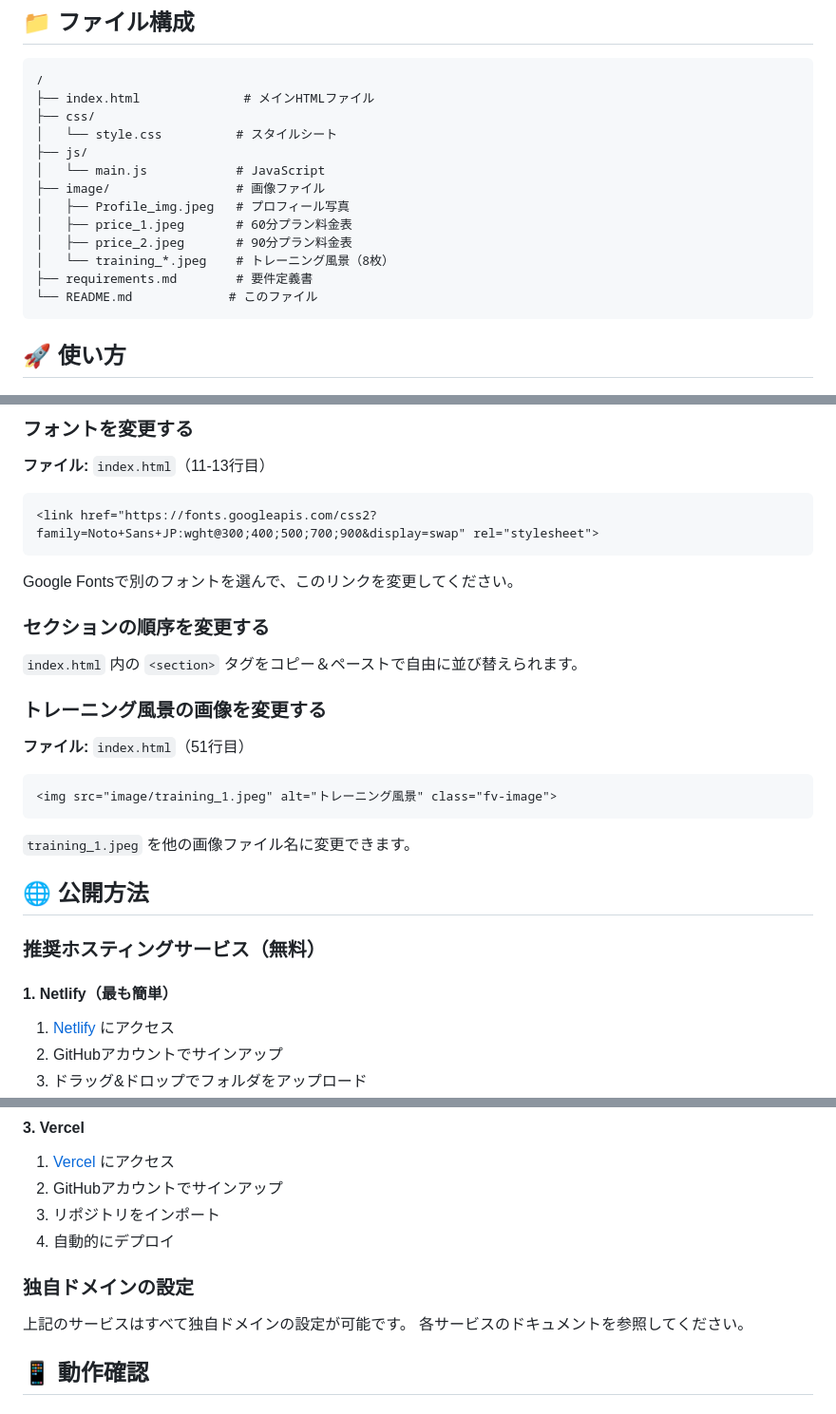
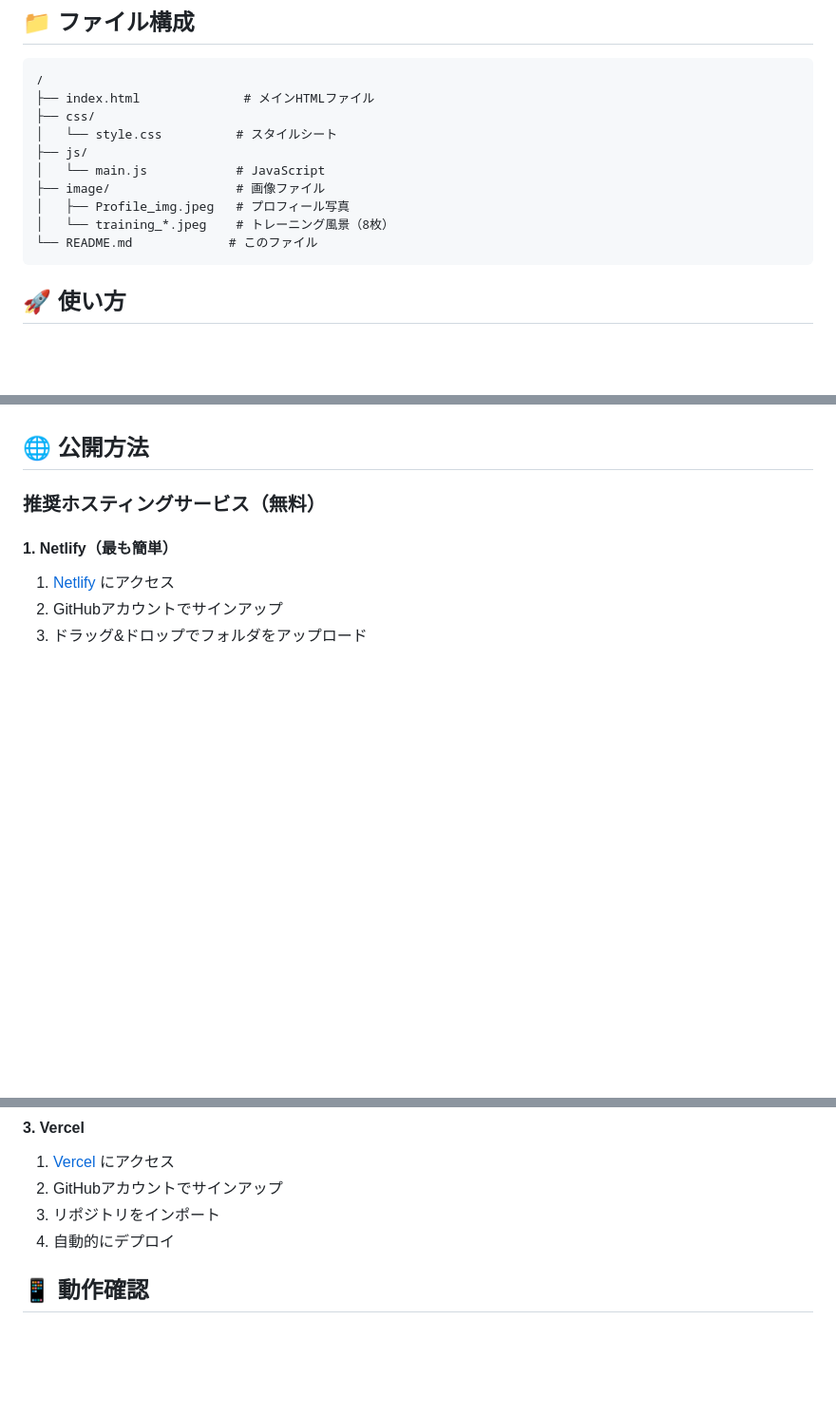
Before and after one commit to kirin-riki/Noguchi_Ryo_Parsonal_Traning_LP, a Markdown page: README.md, 3 parts joined by grey strips. Shown at 95% size. GitHub-like rendering; blank space fills up the shorter version.

````diff
--- a/README.md
+++ b/README.md
@@ -13,10 +13,7 @@
 │   └── main.js            # JavaScript
 ├── image/                 # 画像ファイル
 │   ├── Profile_img.jpeg   # プロフィール写真
-│   ├── price_1.jpeg       # 60分プラン料金表
-│   ├── price_2.jpeg       # 90分プラン料金表
 │   └── training_*.jpeg    # トレーニング風景（8枚）
-├── requirements.md        # 要件定義書
 └── README.md             # このファイル
 ```
 
@@ -129,26 +55,3 @@ npx http-server -p 8000
-### フォントを変更する
-
-**ファイル:** `index.html`（11-13行目）
-
-```html
-<link href="https://fonts.googleapis.com/css2?family=Noto+Sans+JP:wght@300;400;500;700;900&display=swap" rel="stylesheet">
-```
-
-Google Fontsで別のフォントを選んで、このリンクを変更してください。
-
-### セクションの順序を変更する
-
-`index.html` 内の `<section>` タグをコピー＆ペーストで自由に並び替えられます。
-
-### トレーニング風景の画像を変更する
-
-**ファイル:** `index.html`（51行目）
-
-```html
-<img src="image/training_1.jpeg" alt="トレーニング風景" class="fv-image">
-```
-
-`training_1.jpeg` を他の画像ファイル名に変更できます。
 
 ## 🌐 公開方法
 
@@ -171,11 +74,6 @@ Google Fontsで別のフォントを選んで、このリンクを変更して
 2. GitHubアカウントでサインアップ
 3. リポジトリをインポート
 4. 自動的にデプロイ
-
-### 独自ドメインの設定
-
-上記のサービスはすべて独自ドメインの設定が可能です。
-各サービスのドキュメントを参照してください。
 
 ## 📱 動作確認
 
````
Also changed, not shown: other parts of README.md (+0 -71 lines).
